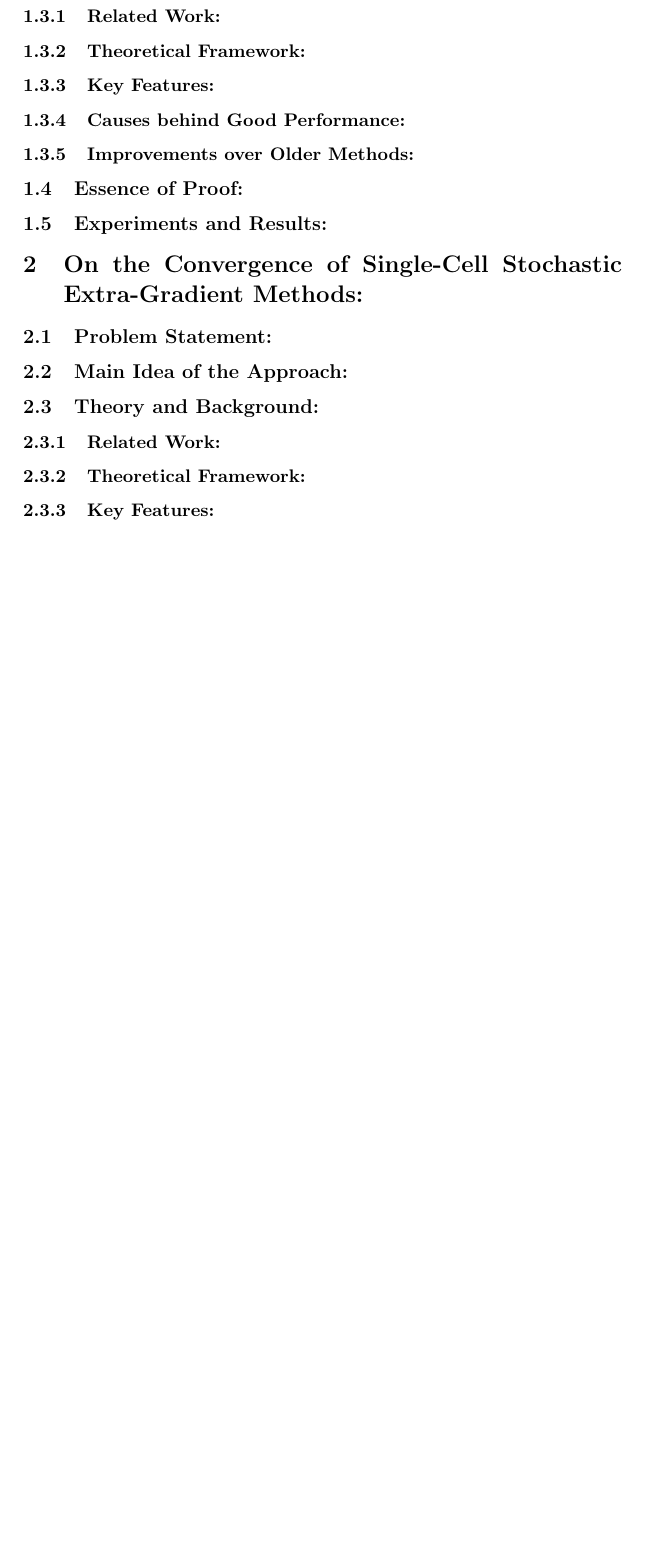
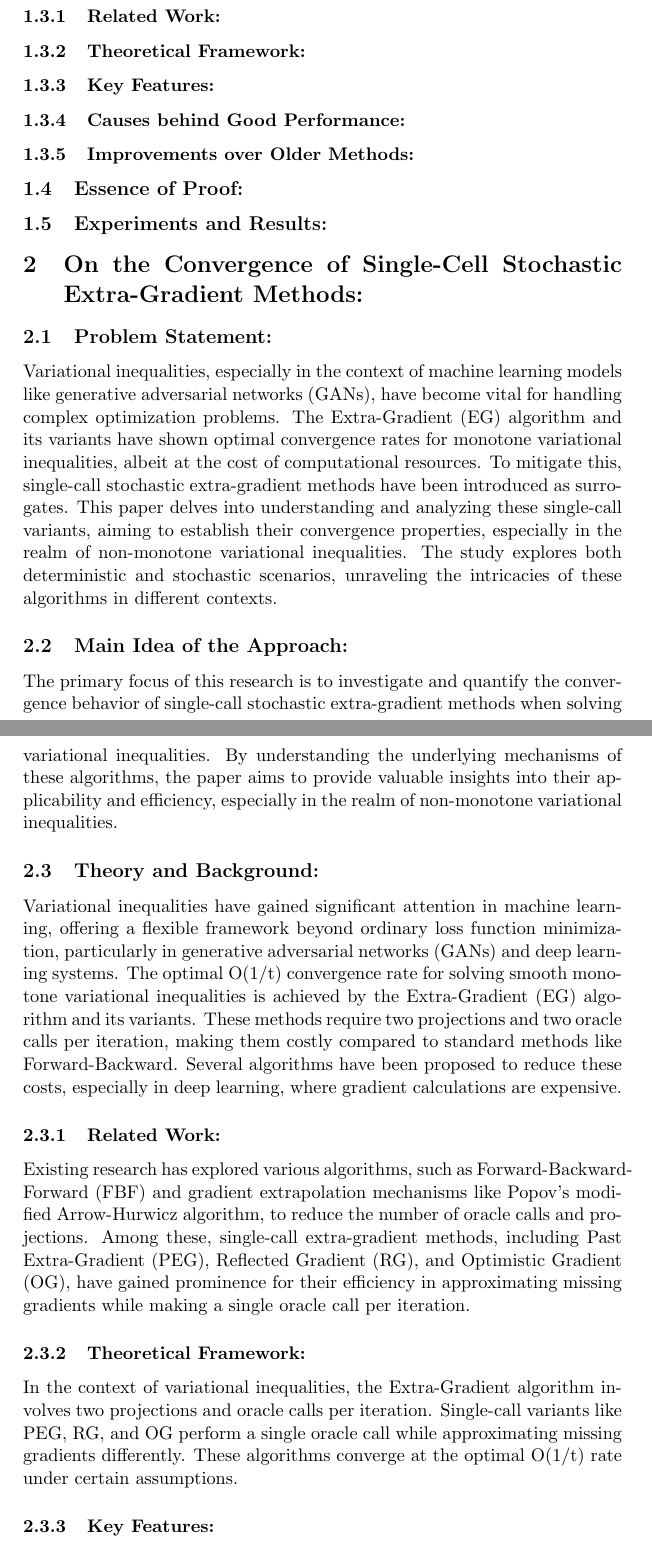
Before and after one commit to Daru1914/optimization_project, a LaTeX document (main.tex): part of page 2 of 2 before the commit and two parts of pages 2 and 3 of 4 after it, the two joined at a grey line, cut so that both start at the same text, the shorter picture padded with empty space. Compiled offline with pdfLaTeX.

Commit message:
Add files via upload

```diff
--- a/main.tex
+++ b/main.tex
@@ -50,19 +50,21 @@ In order to comply with the requirement to have a single \LaTeX\ file in the roo
 \section{On the Convergence of Single-Cell Stochastic Extra-Gradient Methods:}
 
 	\subsection{Problem Statement:}
+        Variational inequalities, especially in the context of machine learning models like generative adversarial networks (GANs), have become vital for handling complex optimization problems. The Extra-Gradient (EG) algorithm and its variants have shown optimal convergence rates for monotone variational inequalities, albeit at the cost of computational resources. To mitigate this, single-call stochastic extra-gradient methods have been introduced as surrogates. This paper delves into understanding and analyzing these single-call variants, aiming to establish their convergence properties, especially in the realm of non-monotone variational inequalities. The study explores both deterministic and stochastic scenarios, unraveling the intricacies of these algorithms in different contexts.
 
 	\subsection{Main Idea of the Approach:}
+        The primary focus of this research is to investigate and quantify the convergence behavior of single-call stochastic extra-gradient methods when solving variational inequalities. By understanding the underlying mechanisms of these algorithms, the paper aims to provide valuable insights into their applicability and efficiency, especially in the realm of non-monotone variational inequalities.
 
-	\subsection{Theory and Background:}
+	\subsection{Theory and Background: }
 
-		\subsubsection{Related Work:}
+        Variational inequalities have gained significant attention in machine learning, offering a flexible framework beyond ordinary loss function minimization, particularly in generative adversarial networks (GANs) and deep learning systems. The optimal O(1/t) convergence rate for solving smooth monotone variational inequalities is achieved by the Extra-Gradient (EG) algorithm and its variants. These methods require two projections and two oracle calls per iteration, making them costly compared to standard methods like Forward-Backward. Several algorithms have been proposed to reduce these costs, especially in deep learning, where gradient calculations are expensive.
 
-		\subsubsection{Theoretical Framework:}
+		\subsubsection{Related Work: }
 
-		\subsubsection{Key Features:}
+        Existing research has explored various algorithms, such as Forward-Backward-Forward (FBF) and gradient extrapolation mechanisms like Popov's modified Arrow-Hurwicz algorithm, to reduce the number of oracle calls and projections. Among these, single-call extra-gradient methods, including Past Extra-Gradient (PEG), Reflected Gradient (RG), and Optimistic Gradient (OG), have gained prominence for their efficiency in approximating missing gradients while making a single oracle call per iteration.
 
-		\subsubsection{Causes behind Good Performance:}
+		\subsubsection{Theoretical Framework: }
 
-		\subsubsection{Improvements over Older Methods:}
+        In the context of variational inequalities, the Extra-Gradient algorithm involves two projections and oracle calls per iteration. Single-call variants like PEG, RG, and OG perform a single oracle call while approximating missing gradients differently. These algorithms converge at the optimal O(1/t) rate under certain assumptions.
 
-	\subsection{Essence of Proof:} %I don't like the name, rename if you have any good ideas
+		\subsubsection{Key Features: }
```
Also changed, not shown: main.tex (20 more changed lines).
